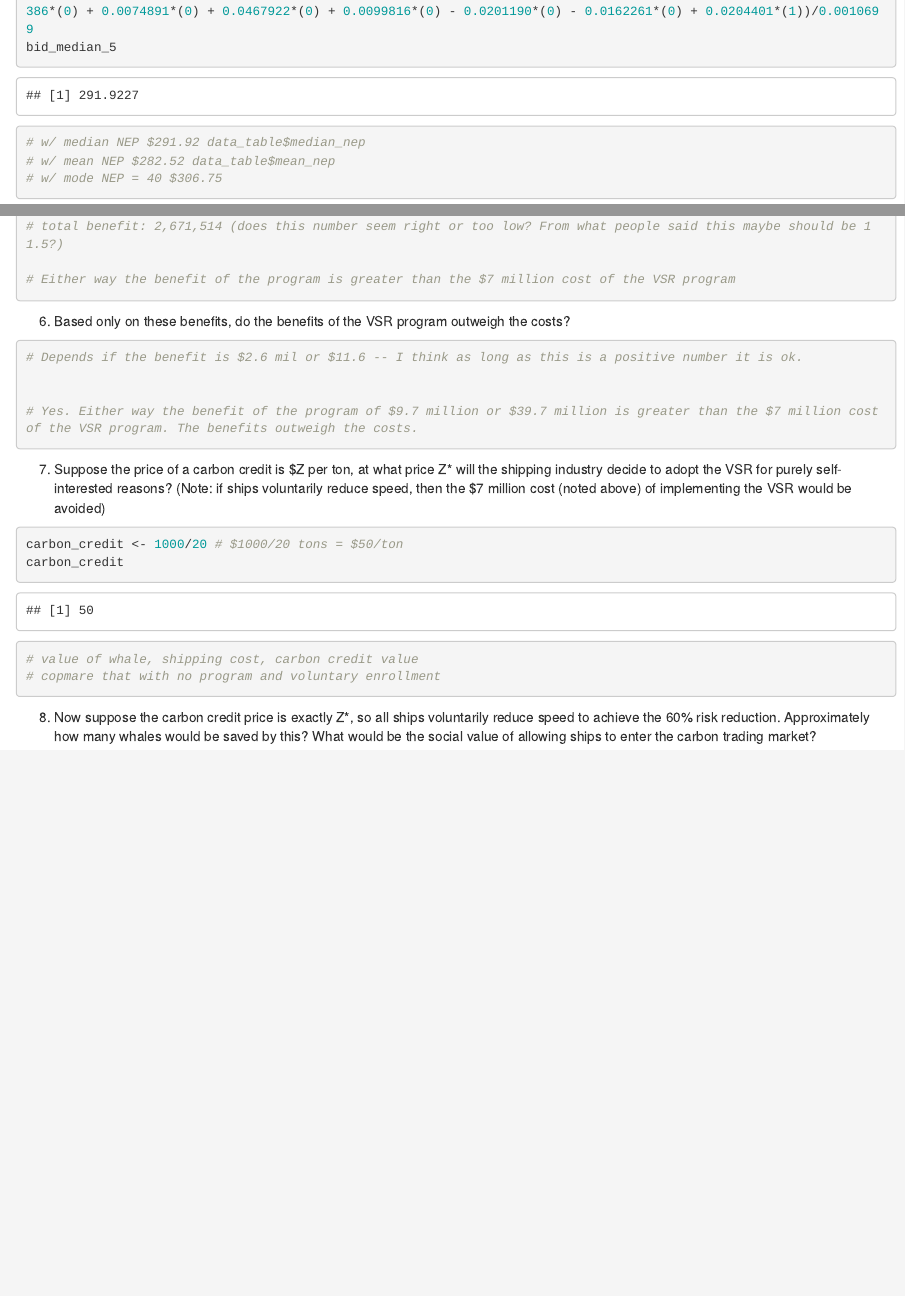
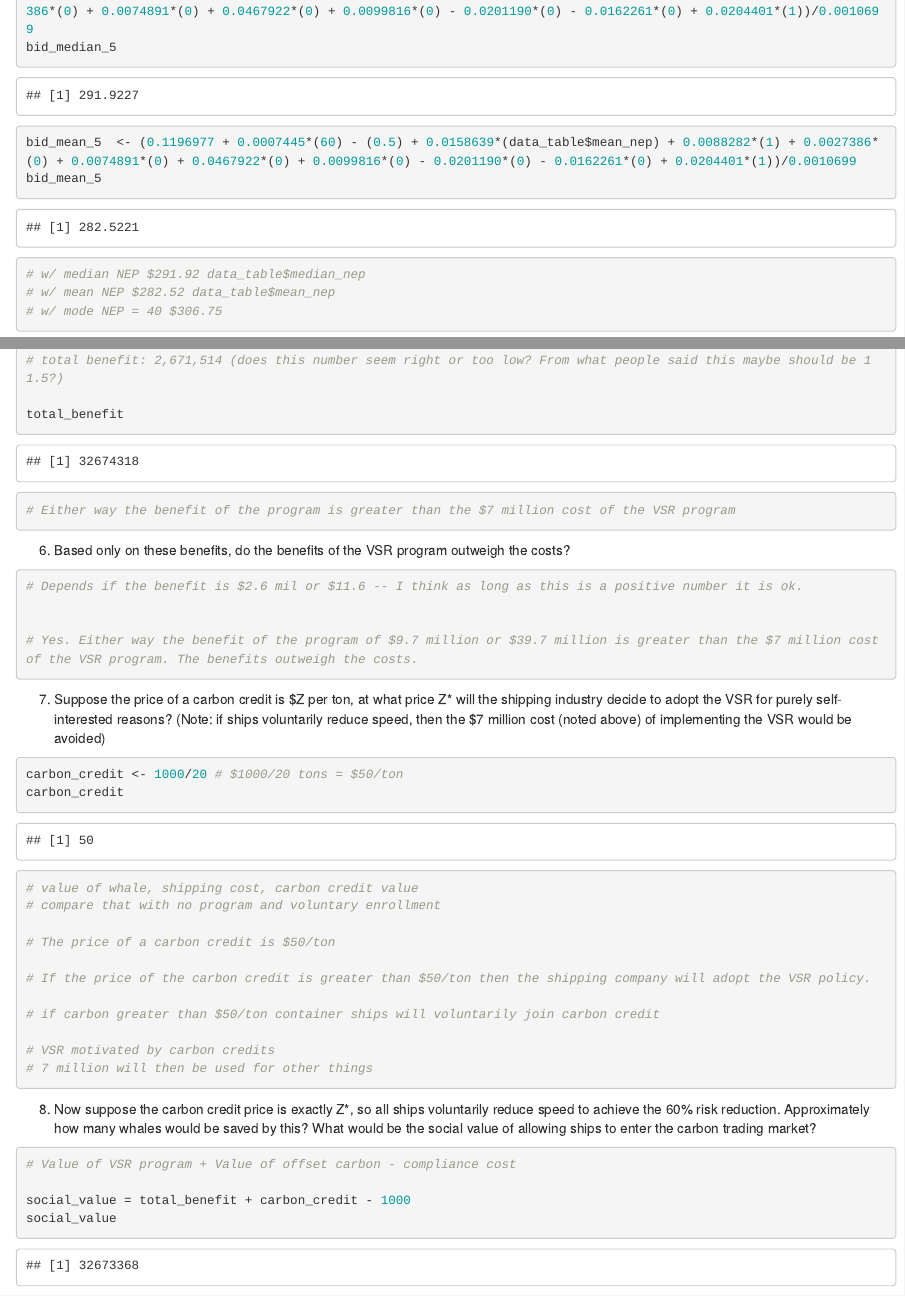
Before and after one commit to jkmiller-wildlife/ESM204_HW3, an R Markdown document (ESM204_HW3_jkmiller.Rmd): the page in a window 1100 px wide, from 4280 px down, and a second part further down, joined at a grey line. Rendered offline with R 4.5, knitr and Pandoc, with nearby package versions; some code elsewhere in the file could not run offline.

Commit message:
Are we... are we done?

````diff
--- a/ESM204_HW3_jkmiller.Rmd
+++ b/ESM204_HW3_jkmiller.Rmd
@@ -221,6 +221,9 @@ four_mean_5
 bid_median_5  <- (0.1196977 + 0.0007445*(60) - (0.5) + 0.0158639*(data_table$median_nep) + 0.0088282*(1) + 0.0027386*(0) + 0.0074891*(0) + 0.0467922*(0) + 0.0099816*(0) - 0.0201190*(0) - 0.0162261*(0) + 0.0204401*(1))/0.0010699
 bid_median_5
 
+bid_mean_5  <- (0.1196977 + 0.0007445*(60) - (0.5) + 0.0158639*(data_table$mean_nep) + 0.0088282*(1) + 0.0027386*(0) + 0.0074891*(0) + 0.0467922*(0) + 0.0099816*(0) - 0.0201190*(0) - 0.0162261*(0) + 0.0204401*(1))/0.0010699
+bid_mean_5
+
 # w/ median NEP $291.92 data_table$median_nep
 # w/ mean NEP $282.52 data_table$mean_nep
 # w/ mode NEP = 40 $306.75
@@ -298,6 +301,8 @@ total_benefit <- benefit_2 - cost
 #total_benefit: 32,674,318.2633891
 # total benefit: 2,671,514 (does this number seem right or too low? From what people said this maybe should be 11.5?)
 
+total_benefit
+
 # Either way the benefit of the program is greater than the $7 million cost of the VSR program
 
 ```
@@ -321,7 +326,16 @@ carbon_credit <- 1000/20 # $1000/20 tons = $50/ton
 carbon_credit
 
 # value of whale, shipping cost, carbon credit value
-# copmare that with no program and voluntary enrollment
+# compare that with no program and voluntary enrollment
+
+# The price of a carbon credit is $50/ton
+
+# If the price of the carbon credit is greater than $50/ton then the shipping company will adopt the VSR policy.
+
+# if carbon greater than $50/ton container ships will voluntarily join carbon credit
+
+# VSR motivated by carbon credits
+# 7 million will then be used for other things
 
 
 ```
@@ -331,6 +345,10 @@ carbon_credit
 
 ```{r}
 
+# Value of VSR program + Value of offset carbon - compliance cost
+
+social_value = total_benefit + carbon_credit - 1000
+social_value
 
 
 ```
````
